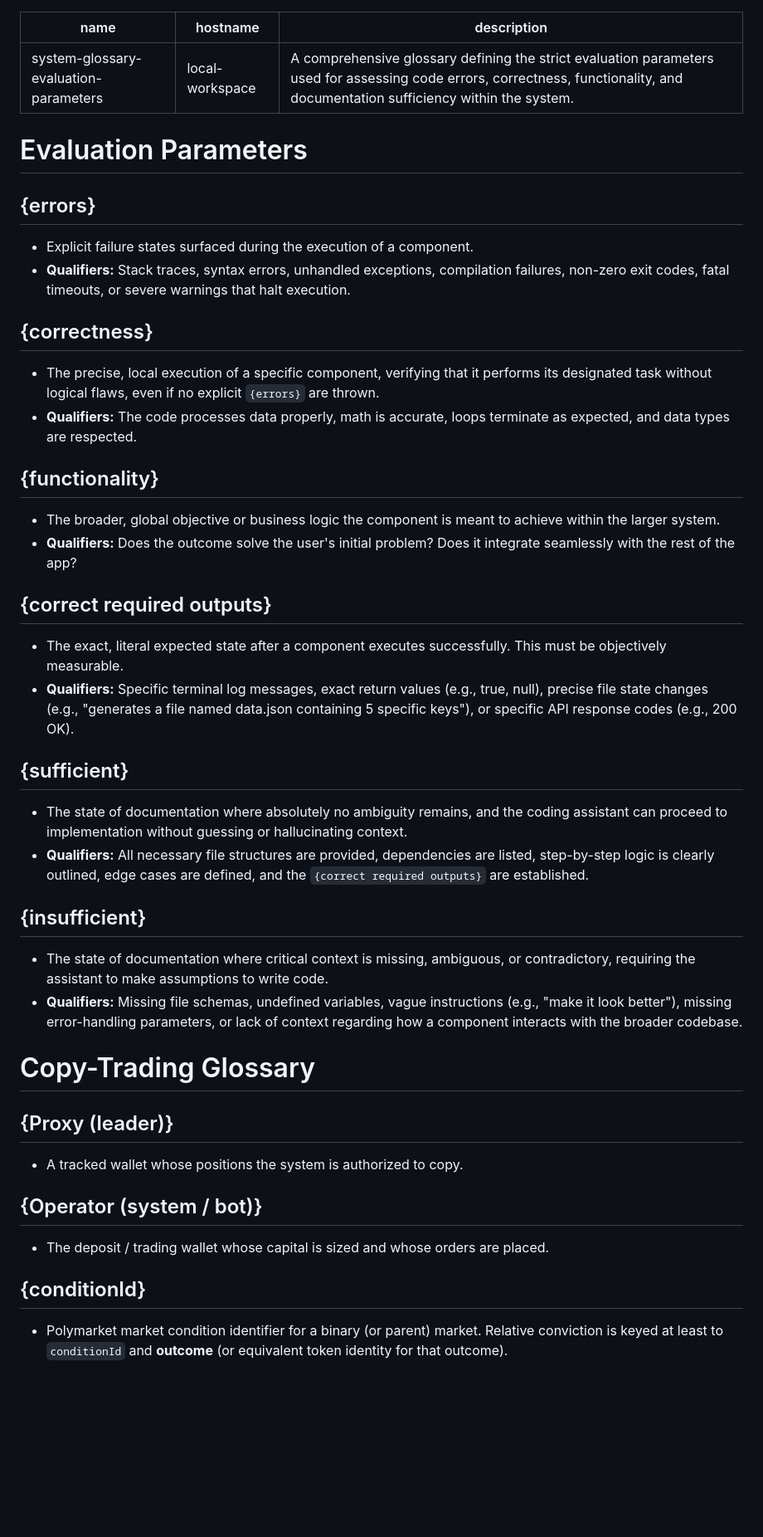
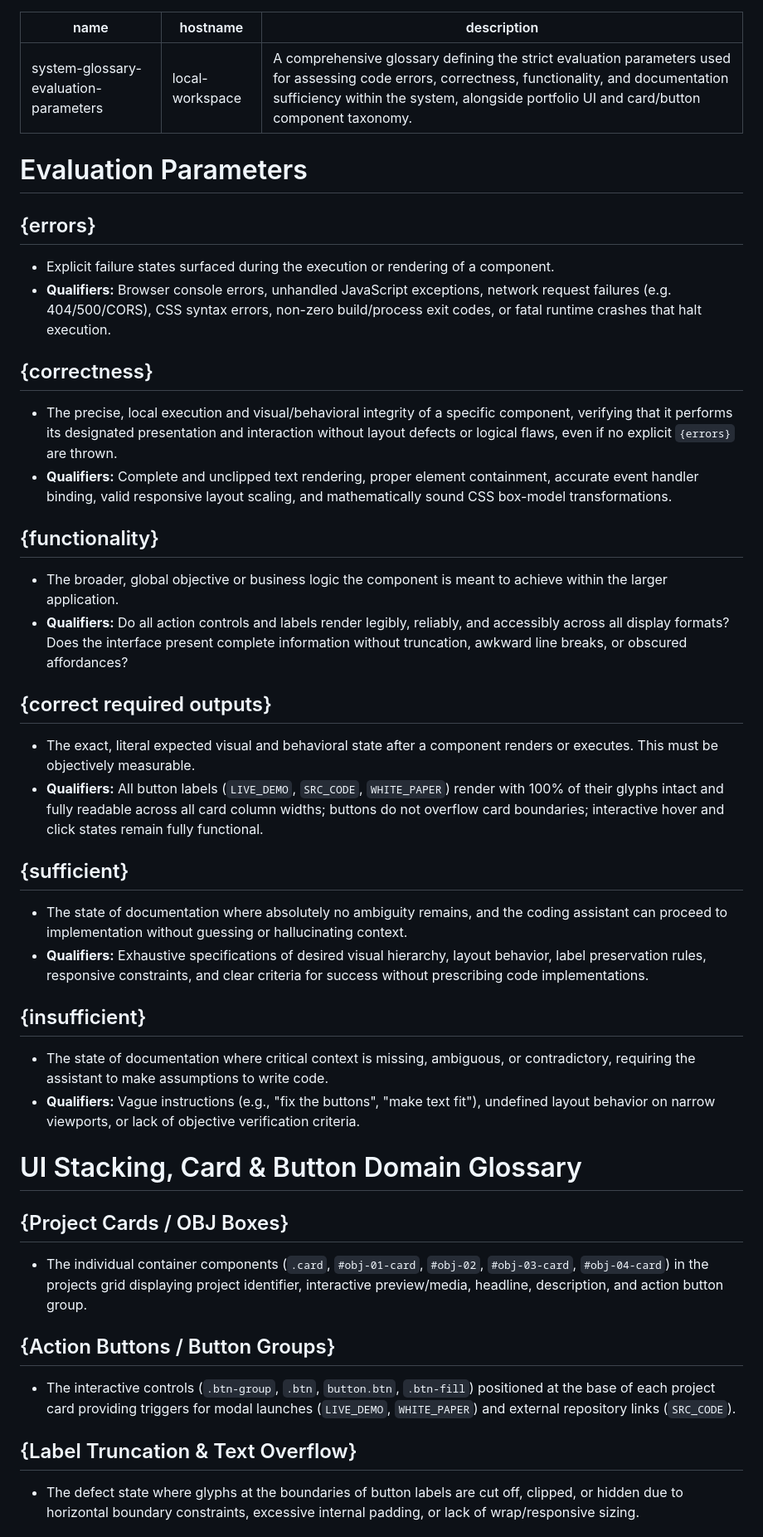
Before and after one commit to LuisP1028/Portfolio, a Markdown page: LANGUAGE.md, the part around one of its changes. Shown at 83% size. Rendered like a GitHub page; blank space fills up the shorter version.

Commit message:
buttoncss

```diff
--- a/LANGUAGE.md
+++ b/LANGUAGE.md
@@ -1,43 +1,43 @@
 ---
 name: system-glossary-evaluation-parameters
 hostname: local-workspace
-description: A comprehensive glossary defining the strict evaluation parameters used for assessing code errors, correctness, functionality, and documentation sufficiency within the system.
+description: A comprehensive glossary defining the strict evaluation parameters used for assessing code errors, correctness, functionality, and documentation sufficiency within the system, alongside portfolio UI and card/button component taxonomy.
 ---
 
 # Evaluation Parameters
 
 ## {errors}
-- Explicit failure states surfaced during the execution of a component.
-- **Qualifiers:** Stack traces, syntax errors, unhandled exceptions, compilation failures, non-zero exit codes, fatal timeouts, or severe warnings that halt execution.
+- Explicit failure states surfaced during the execution or rendering of a component.
+- **Qualifiers:** Browser console errors, unhandled JavaScript exceptions, network request failures (e.g. 404/500/CORS), CSS syntax errors, non-zero build/process exit codes, or fatal runtime crashes that halt execution.
 
 ## {correctness}
-- The precise, local execution of a specific component, verifying that it performs its designated task without logical flaws, even if no explicit `{errors}` are thrown.
-- **Qualifiers:** The code processes data properly, math is accurate, loops terminate as expected, and data types are respected.
+- The precise, local execution and visual/behavioral integrity of a specific component, verifying that it performs its designated presentation and interaction without layout defects or logical flaws, even if no explicit `{errors}` are thrown.
+- **Qualifiers:** Complete and unclipped text rendering, proper element containment, accurate event handler binding, valid responsive layout scaling, and mathematically sound CSS box-model transformations.
 
 ## {functionality}
-- The broader, global objective or business logic the component is meant to achieve within the larger system.
-- **Qualifiers:** Does the outcome solve the user's initial problem? Does it integrate seamlessly with the rest of the app?
+- The broader, global objective or business logic the component is meant to achieve within the larger application.
+- **Qualifiers:** Do all action controls and labels render legibly, reliably, and accessibly across all display formats? Does the interface present complete information without truncation, awkward line breaks, or obscured affordances?
 
 ## {correct required outputs}
-- The exact, literal expected state after a component executes successfully. This must be objectively measurable.
-- **Qualifiers:** Specific terminal log messages, exact return values (e.g., true, null), precise file state changes (e.g., "generates a file named data.json containing 5 specific keys"), or specific API response codes (e.g., 200 OK).
+- The exact, literal expected visual and behavioral state after a component renders or executes. This must be objectively measurable.
+- **Qualifiers:** All button labels (`LIVE_DEMO`, `SRC_CODE`, `WHITE_PAPER`) render with 100% of their glyphs intact and fully readable across all card column widths; buttons do not overflow card boundaries; interactive hover and click states remain fully functional.
 
 ## {sufficient}
 - The state of documentation where absolutely no ambiguity remains, and the coding assistant can proceed to implementation without guessing or hallucinating context.
-- **Qualifiers:** All necessary file structures are provided, dependencies are listed, step-by-step logic is clearly outlined, edge cases are defined, and the `{correct required outputs}` are established.
+- **Qualifiers:** Exhaustive specifications of desired visual hierarchy, layout behavior, label preservation rules, responsive constraints, and clear criteria for success without prescribing code implementations.
 
 ## {insufficient}
 - The state of documentation where critical context is missing, ambiguous, or contradictory, requiring the assistant to make assumptions to write code.
-- **Qualifiers:** Missing file schemas, undefined variables, vague instructions (e.g., "make it look better"), missing error-handling parameters, or lack of context regarding how a component interacts with the broader codebase.
+- **Qualifiers:** Vague instructions (e.g., "fix the buttons", "make text fit"), undefined layout behavior on narrow viewports, or lack of objective verification criteria.
 
-# Copy-Trading Glossary
+# UI Stacking, Card & Button Domain Glossary
 
-## {Proxy (leader)}
-- A tracked wallet whose positions the system is authorized to copy.
+## {Project Cards / OBJ Boxes}
+- The individual container components (`.card`, `#obj-01-card`, `#obj-02`, `#obj-03-card`, `#obj-04-card`) in the projects grid displaying project identifier, interactive preview/media, headline, description, and action button group.
 
-## {Operator (system / bot)}
-- The deposit / trading wallet whose capital is sized and whose orders are placed.
+## {Action Buttons / Button Groups}
+- The interactive controls (`.btn-group`, `.btn`, `button.btn`, `.btn-fill`) positioned at the base of each project card providing triggers for modal launches (`LIVE_DEMO`, `WHITE_PAPER`) and external repository links (`SRC_CODE`).
 
-## {conditionId}
-- Polymarket market condition identifier for a binary (or parent) market. Relative conviction is keyed at least to `conditionId` and **outcome** (or equivalent token identity for that outcome).
+## {Label Truncation & Text Overflow}
+- The defect state where glyphs at the boundaries of button labels are cut off, clipped, or hidden due to horizontal boundary constraints, excessive internal padding, or lack of wrap/responsive sizing.
 
```
Also changed, not shown: other parts of LANGUAGE.md (+4 -31 lines).
